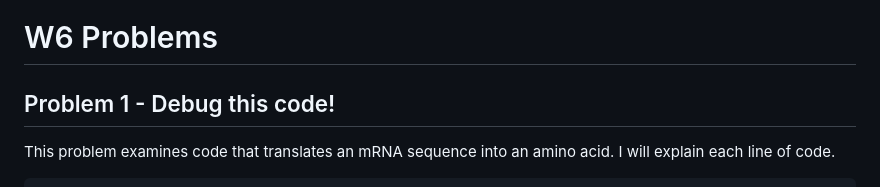
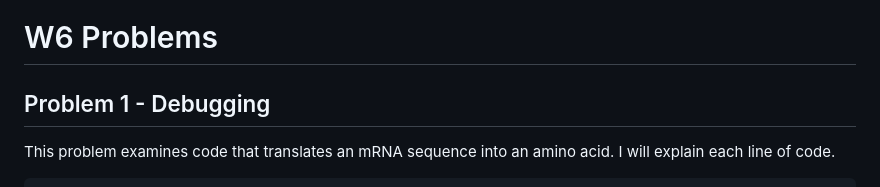
Before and after one commit to PranavPK0809/IBC_2026_student, a Markdown page: Practicals/W6/W6.md, the part around the change. Drawn GitHub-style.

```diff
--- a/Practicals/W6/W6.md
+++ b/Practicals/W6/W6.md
@@ -1,6 +1,6 @@
 # W6 Problems
 
-## Problem 1 - Debug this code!
+## Problem 1 - Debugging
 
 This problem examines code that translates an mRNA sequence into an amino acid. I will explain each line of code.
 
```
